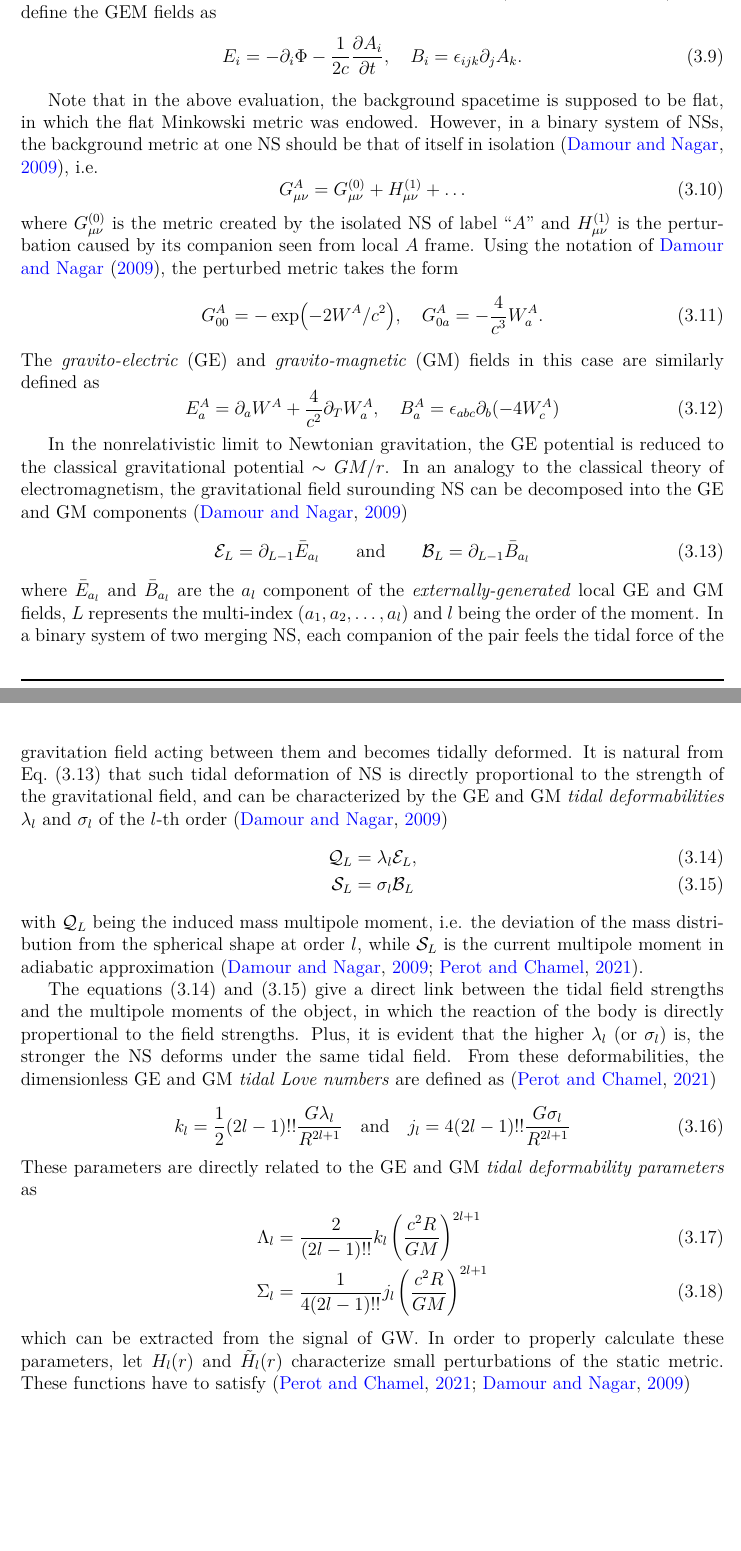
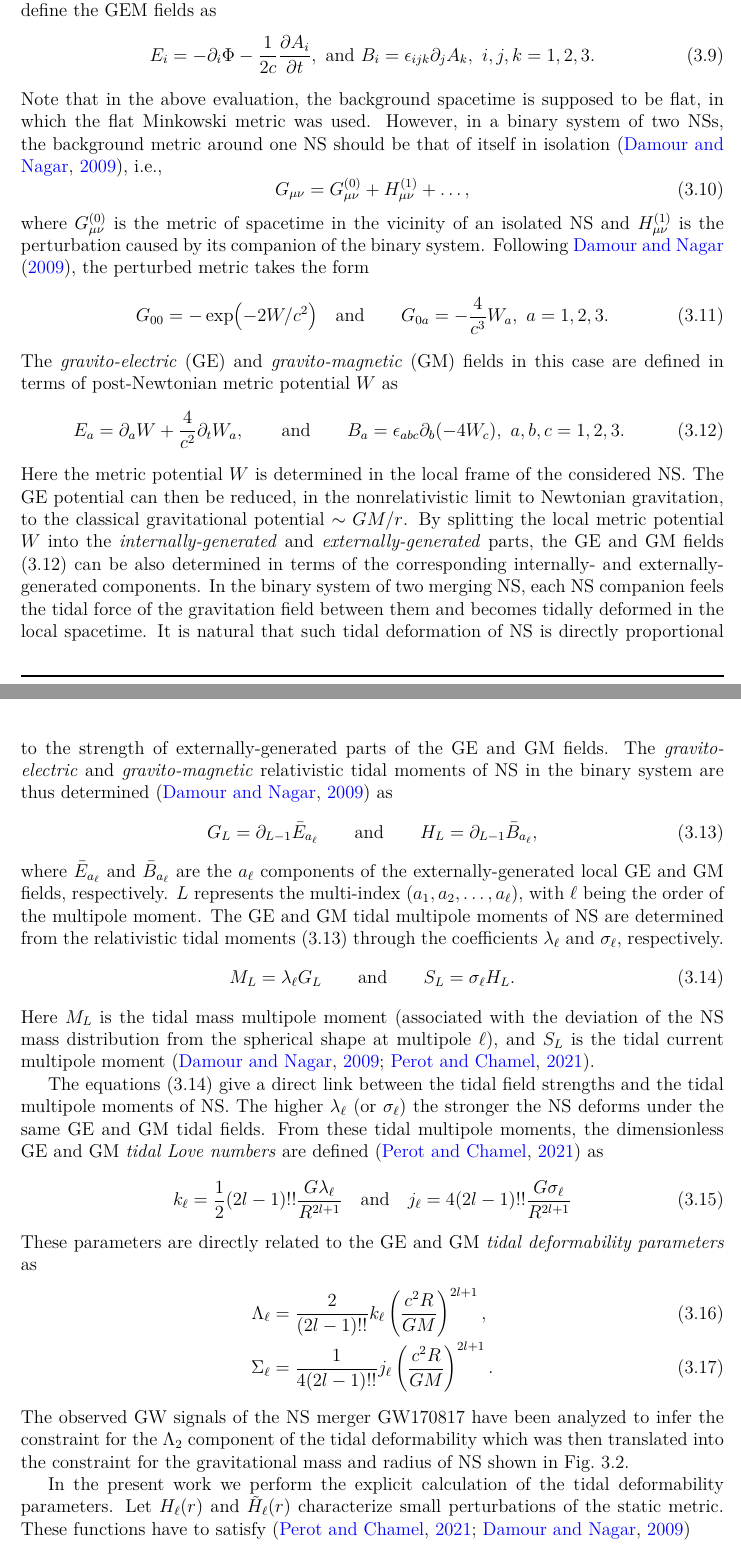
Before and after one commit to astro-dk/KhoaThesis, a LaTeX thesis (KhoaThesis.tex, which reads chap/3_tov.tex): two parts of pages 27 and 28 of 39, joined at a grey line, cut so that both start at the same text, the shorter picture padded with empty space. Compiled offline with pdfLaTeX.

Commit message:
Final fix by the prof

```diff
--- a/chap/3_tov.tex
+++ b/chap/3_tov.tex
@@ -168,57 +168,82 @@ with $A$ being the electromagnetic field strength tensor and $j$ being the curre
 4-vector. By introducing the \gls{GEM} potentials $\Phi$ and $\mathbf{A}$ via
 $\bar{h}_{00}=4\Phi/c^2$ and $\bar{h}_{0i} = -2A_i/c^2$, we define the \gls{GEM} fields as
 \begin{equation}
-E_{i} = -\partial_i\Phi - \frac{1}{2c}\pdv{A_i}{t},\quad B_i = \epsilon_{ijk}\partial_j A_k.
+E_{i} = -\partial_i\Phi - \frac{1}{2c}\pdv{A_i}{t},\ {\rm and}\
+B_i = \epsilon_{ijk}\partial_j A_k,\ i,j,k=1,2,3. \label{eq3.9}
 \end{equation}
+Note that in the above evaluation, the background spacetime is supposed to be flat,
+in which the flat Minkowski metric was used. However, in a binary system of two \glsplural{NS},
+the background metric around one \gls{NS} should be that of itself in isolation
+\citep{damour2009relativistic}, i.e.,
+\begin{equation}
+    G_{\mu\nu} = G^{(0)}_{\mu\nu} + H^{(1)}_{\mu\nu} + \ldots, \label{eq3.10}
+\end{equation}
+where $G^{(0)}_{\mu\nu}$ is the metric of spacetime in the vicinity of an isolated \gls{NS}
+and $H^{(1)}_{\mu\nu}$ is the perturbation caused by its companion of the binary system.
+Following \cite{damour2009relativistic}, the perturbed metric takes the form
+\begin{equation}
+    G_{00} = -\exp(-2W/c^2) \quad {\rm and}\qquad G_{0a} = - \frac{4}{c^3} W_a,\ a=1,2,3.
+		\label{eq3.11}
+\end{equation}
+The \emph{gravito-electric} (\gls{GE}) and \emph{gravito-magnetic} (\gls{GM}) fields
+in this case are defined in terms of post-Newtonian metric potential $W$ as
+\begin{equation}
+    E_a = \partial_a W + \frac{4}{c^2} \partial_t W_a,\qquad {\rm and}\qquad
+		B_a = \epsilon_{abc}\partial_b(-4W_c),\ a,b,c=1,2,3. \label{eq3.12}
+\end{equation}
+Here the metric potential $W$ is determined in the local frame of the considered
+NS. The \gls{GE} potential can then be reduced, in the nonrelativistic limit to
+Newtonian gravitation, to the classical gravitational potential $\sim GM/r$.
+By splitting the local metric potential $W$ into the \emph{internally-generated} and
+\emph{externally-generated} parts, the GE and GM fields (\ref{eq3.12}) can be also
+determined in terms of the corresponding internally- and externally-generated
+components. In the binary system of two merging NS, each NS companion feels
+the tidal force of the gravitation field between them and becomes tidally deformed
+in the local spacetime. It is natural that such tidal deformation of \gls{NS}
+is directly proportional to the strength of externally-generated parts of the GE
+and GM fields. The \emph{gravito-electric} and \emph{gravito-magnetic} relativistic tidal
+moments of NS in the binary system are thus determined \citep{damour2009relativistic} as
+\begin{equation}
+  G_L=\partial_{L-1} \bar{E}_{a_\ell} \qquad\text{and}\qquad
+	H_L = \partial_{L-1} \bar{B}_{a_\ell}, \label{eq3.13}
+\end{equation}
+where $\bar{E}_{a_\ell}$ and $\bar{B}_{a_\ell}$ are the $a_\ell$ components of the
+externally-generated local \gls{GE} and \gls{GM} fields, respectively.
+$L$ represents the multi-index $(a_1, a_2,\ldots, a_\ell)$, with $\ell$ being
+the order of the multipole moment. The GE and GM tidal multipole moments
+of NS are determined from the relativistic tidal moments (\ref{eq3.13}) through
+the coefficients $\lambda_\ell$ and $\sigma_\ell$, respectively.
+\begin{equation}
+    M_L=\lambda_\ell G_L \qquad {\rm and}\qquad S_L=\sigma_\ell H_L. \label{eq3.14}
+\end{equation}
+Here $M_L$ is the tidal mass multipole moment (associated with the deviation of the NS
+mass distribution from the spherical shape at multipole $\ell$), and $S_L$ is the
+tidal current multipole moment \citep{damour2009relativistic,perot2021role}.
 
-Note that in the above evaluation, the background spacetime is supposed to be flat, in which the flat Minkowski metric was endowed. However, in a binary system of \glsplural{NS}, the background metric at one \gls{NS} should be that of itself in isolation \citep{damour2009relativistic}, i.e.
+The equations \eqref{eq3.14} give a direct link between the tidal field strengths
+and the tidal multipole moments of NS. The higher $\lambda_\ell$ (or $\sigma_\ell$)
+the stronger the \gls{NS} deforms under the same GE and GM tidal fields. From these
+tidal multipole moments, the dimensionless \gls{GE} and \gls{GM} \emph{tidal Love numbers}
+are defined \citep{perot2021role} as
 \begin{equation}
-    G^A_{\mu\nu} = G^{(0)}_{\mu\nu} + H^{(1)}_{\mu\nu} + \ldots
+k_\ell = \frac{1}{2} (2l-1)!! \frac{G\lambda_\ell}{R^{2l+1}} \quad \text{and}\quad
+j_\ell = 4(2l-1)!! \frac{G\sigma_\ell}{R^{2l+1}}
 \end{equation}
-where $G^{(0)}_{\mu\nu}$ is the metric created by the isolated \gls{NS} of label ``$A$'' and $H^{(1)}_{\mu\nu}$ is the perturbation caused by its companion seen from local $A$ frame. Using the notation of \cite{damour2009relativistic}, the perturbed metric takes the form
-\begin{equation}
-    G^A_{00} = -\exp(-2W^A/c^2),\quad G^A_{0a} = - \frac{4}{c^3} W^A_a.
-\end{equation}
-The \emph{gravito-electric} (\gls{GE}) and \emph{gravito-magnetic} (\gls{GM}) fields in this case are similarly defined as
-\begin{equation}
-    E^A_a = \partial_a W^A + \frac{4}{c^2} \partial_T W^A_a,\quad B^A_a = \epsilon_{abc}\partial_b(-4W^A_c)
-\end{equation}
+These parameters are directly related to the \gls{GE} and \gls{GM}
+\emph{tidal deformability parameters} as
+\begin{IEEEeqnarray}{rCl}
+    \Lambda_\ell &=& \frac{2}{(2l-1)!!} k_\ell \left(\frac{c^2 R}{GM} \right)^{2l+1},
+		\label{eq:Lambda}\\
+    \Sigma_\ell &=& \frac{1}{4(2l-1)!!} j_\ell \left( \frac{c^2 R}{GM} \right)^{2l+1}.
+\end{IEEEeqnarray}
+The observed  GW signals of the NS merger GW170817 have been analyzed to infer the
+constraint for the $\Lambda_2$ component of the tidal deformability which was then
+translated into the constraint for the gravitational mass and radius of NS shown
+in Fig.~\ref{fig:mr}.
 
-In the nonrelativistic limit to Newtonian gravitation, the \gls{GE} potential is reduced
-to the classical gravitational potential $\sim GM/r$. In an analogy to the classical theory
-of electromagnetism, the gravitational field surounding NS can be decomposed into
-the \gls{GE} and \gls{GM} components
-\citep{damour2009relativistic}
-\begin{equation}
-    \mathcal{E}_L=\partial_{L-1} \bar{E}_{a_l} \qquad\text{and}\qquad \mathcal{B}_L = \partial_{L-1} \bar{B}_{a_l}
-\label{eq3.9}
-\end{equation}
-where $\bar{E}_{a_l}$ and $\bar{B}_{a_l}$ are the $a_l$ component of the \emph{externally-generated} local \gls{GE} and \gls{GM}
-fields, $L$ represents the multi-index $(a_1, a_2,\ldots, a_l)$ and $l$ being the order
-of the moment. In a binary system of two merging NS, each companion of the pair feels
-the tidal force of the gravitation field acting between them and becomes tidally
-deformed. It is natural from Eq.~(\ref{eq3.9}) that such tidal deformation of \gls{NS}
-is directly proportional to the strength of the gravitational field, and can be characterized
-by the \gls{GE} and \gls{GM} \emph{tidal deformabilities} $\lambda_l$ and $\sigma_l$ of
-the $l$-th order \citep{damour2009relativistic}
-\begin{IEEEeqnarray}{rCl}
-    \mathcal{Q}_L &=& \lambda_l \mathcal{E}_L,\label{ge}\\
-    \mathcal{S}_L &=& \sigma_l \mathcal{B}_L\label{gm}
-\end{IEEEeqnarray}
-with $\mathcal{Q}_L$ being the induced mass multipole moment, i.e. the deviation of the mass
-distribution from the spherical shape at order $l$, while $\mathcal{S}_L$ is the current
-multipole moment in adiabatic approximation \citep{damour2009relativistic,perot2021role}.
-
-The equations \eqref{ge} and \eqref{gm} give a direct link between the tidal field strengths and the multipole moments of the object, in which the reaction of the body is directly propertional to the field strengths. Plus, it is evident that the higher $\lambda_l$ (or $\sigma_l$) is, the stronger the \gls{NS} deforms under the same tidal field. From these deformabilities, the dimensionless \gls{GE} and \gls{GM} \emph{tidal Love numbers} are defined as \citep{perot2021role}
-\begin{equation}
-        k_l = \frac{1}{2} (2l-1)!! \frac{G\lambda_l}{R^{2l+1}} \quad \text{and}\quad j_l = 4(2l-1)!! \frac{G\sigma_l}{R^{2l+1}}
-\end{equation}
-These parameters are directly related to the \gls{GE} and \gls{GM} \emph{tidal deformability parameters} as
-\begin{IEEEeqnarray}{rCl}
-    \Lambda_l &=& \frac{2}{(2l-1)!!} k_l \left( \frac{c^2 R}{GM} \right)^{2l+1} \label{eq:Lambda}\\
-    \Sigma_l &=& \frac{1}{4(2l-1)!!} j_l \left( \frac{c^2 R}{GM} \right)^{2l+1}
-\end{IEEEeqnarray}
-which can be extracted from the signal of \gls{GW}. In order to properly calculate these parameters, let $H_l(r)$ and $\tilde{H}_l(r)$ characterize small perturbations of the static metric. These functions have to satisfy \citep{perot2021role,damour2009relativistic}
+In the present work we perform the explicit calculation of the tidal deformability
+parameters. Let $H_\ell(r)$ and $\tilde{H}_\ell(r)$ characterize small perturbations
+of the static metric. These functions have to satisfy
+\citep{perot2021role,damour2009relativistic}
 \begin{IEEEeqnarray*}{rCl}
-        H''_l(r) &+& H'_l(r) \left[ 1-\frac{2Gm(r)}{c^2 r}  \right]^{-1} \left\{ \frac{2}{r} - \frac{2Gm(r)}{c^2 r^2} - \frac{4\pi G}{c^4} r[\varepsilon(r) - P(r)] \right\}\\
-                 &+& H_l(r) \left[ 1-\frac{2Gm(r)}{c^2 r} \right]^{-1} \Bigg\{ \frac{4\pi G}{c^4} \left[ 5\varepsilon(r) + 9P(r) + c^2 \dv{\varepsilon}{P}\left[ \varepsilon(r) + P(r) \right] \right] \\
+        H''_\ell(r) &+& H'_\ell(r) \left[ 1-\frac{2Gm(r)}{c^2 r}  \right]^{-1} \left\{ \frac{2}{r} - \frac{2Gm(r)}{c^2 r^2} - \frac{4\pi G}{c^4} r[\varepsilon(r) - P(r)] \right\}\\
```
Also changed, not shown: KhoaThesis.pdf, chap/3_tov.tex (29 more changed lines).
